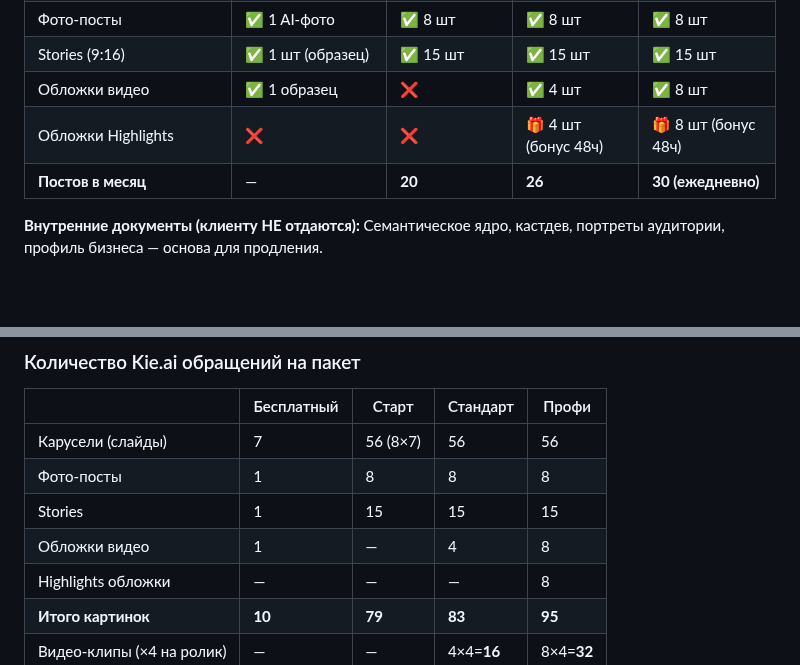
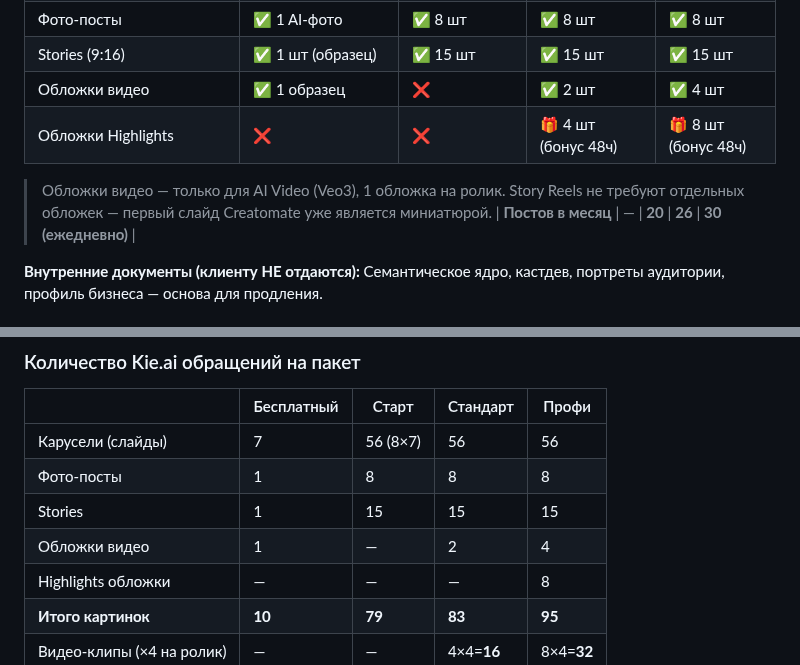
Before and after one commit to leonsgo23-cell/marketingdna-bot, a Markdown page: docs/core/business-rules.md, 2 parts joined by grey strips. GitHub-like rendering; blank space fills up the shorter version.

Commit message:
docs: fix video cover counts — 2 for Standard, 4 for Profi
Cover images are only for AI Video (Veo3), 1 per clip.
Previous counts (4/8) were inherited from old config when Veo3 was the only video type.
Story Reels use their first Creatomate slide as thumbnail.

Co-Authored-By: Claude Sonnet 4.6 <noreply@anthropic.com>

```diff
--- a/docs/core/business-rules.md
+++ b/docs/core/business-rules.md
@@ -34,8 +34,10 @@
 | Карусели (7 слайдов) | ✅ 1 (7 слайдов + визуал) | ✅ 8 шт с визуалом | ✅ 8 шт | ✅ 8 шт |
 | Фото-посты | ✅ 1 AI-фото | ✅ 8 шт | ✅ 8 шт | ✅ 8 шт |
 | Stories (9:16) | ✅ 1 шт (образец) | ✅ 15 шт | ✅ 15 шт | ✅ 15 шт |
-| Обложки видео | ✅ 1 образец | ❌ | ✅ 4 шт | ✅ 8 шт |
+| Обложки видео | ✅ 1 образец | ❌ | ✅ 2 шт | ✅ 4 шт |
 | Обложки Highlights | ❌ | ❌ | 🎁 4 шт (бонус 48ч) | 🎁 8 шт (бонус 48ч) |
+
+> Обложки видео — только для AI Video (Veo3), 1 обложка на ролик. Story Reels не требуют отдельных обложек — первый слайд Creatomate уже является миниатюрой.
 | **Постов в месяц** | — | **20** | **26** | **30 (ежедневно)** |
 
 **Внутренние документы (клиенту НЕ отдаются):**
@@ -85,7 +87,7 @@
 | Карусели (слайды) | 7 | 56 (8×7) | 56 | 56 |
 | Фото-посты | 1 | 8 | 8 | 8 |
 | Stories | 1 | 15 | 15 | 15 |
-| Обложки видео | 1 | — | 4 | 8 |
+| Обложки видео | 1 | — | 2 | 4 |
 | Highlights обложки | — | — | — | 8 |
 | **Итого картинок** | **10** | **79** | **83** | **95** |
 | Видео-клипы (×4 на ролик) | — | — | 4×4=**16** | 8×4=**32** |
```
